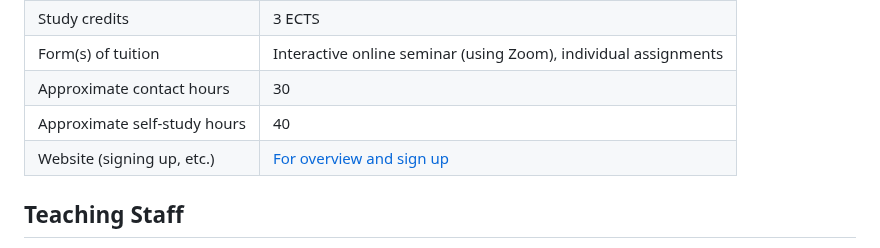
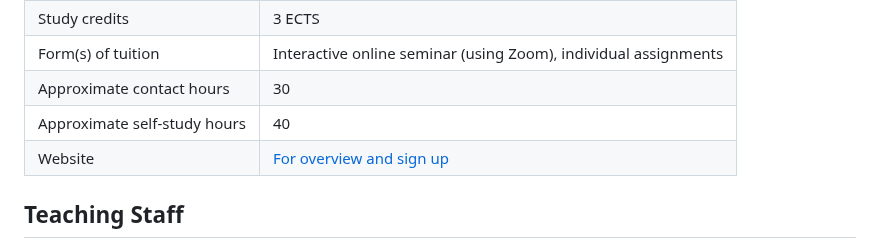
Before and after one commit to jbuczny/meta-analysis_know_how_and_beyond, a Markdown page: syllabus.md, the part around the change. Drawn GitHub-style.

```diff
--- a/syllabus.md
+++ b/syllabus.md
@@ -21,7 +21,7 @@ Meta-Analysis: Know-How and Beyond
 | Form(s) of tuition           | Interactive online seminar (using Zoom), individual assignments |
 | Approximate contact hours    | 30                                                              |
 | Approximate self-study hours | 40                                                              |
-| Website (signing up, etc.)   | [For overview and sign up](https://vu.nl/en/education/professionals/courses-programmes/meta-analysis-know-how-and-beyond/overview) |
+| Website | [For overview and sign up](https://vu.nl/en/education/professionals/courses-programmes/meta-analysis-know-how-and-beyond/overview) |
 
 ## Teaching Staff
 
```
